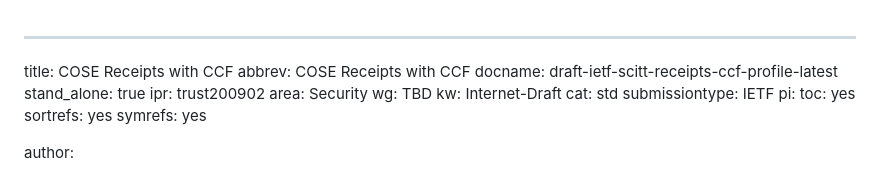
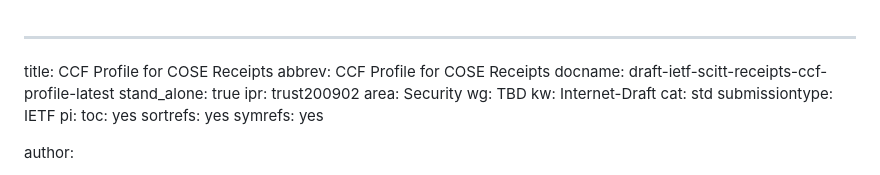
Before and after one commit to ietf-wg-scitt/draft-ietf-scitt-receipts-ccf-profile, a Markdown page: draft-ietf-scitt-receipts-ccf-profile.md, the part around the change. Rendered like a GitHub page.

Commit message:
Apply suggestion from @achamayou

```diff
--- a/draft-ietf-scitt-receipts-ccf-profile.md
+++ b/draft-ietf-scitt-receipts-ccf-profile.md
@@ -1,6 +1,6 @@
 ---
-title: COSE Receipts with CCF
-abbrev: COSE Receipts with CCF
+title: CCF Profile for COSE Receipts
+abbrev: CCF Profile for COSE Receipts
 docname: draft-ietf-scitt-receipts-ccf-profile-latest
 stand_alone: true
 ipr: trust200902
```
